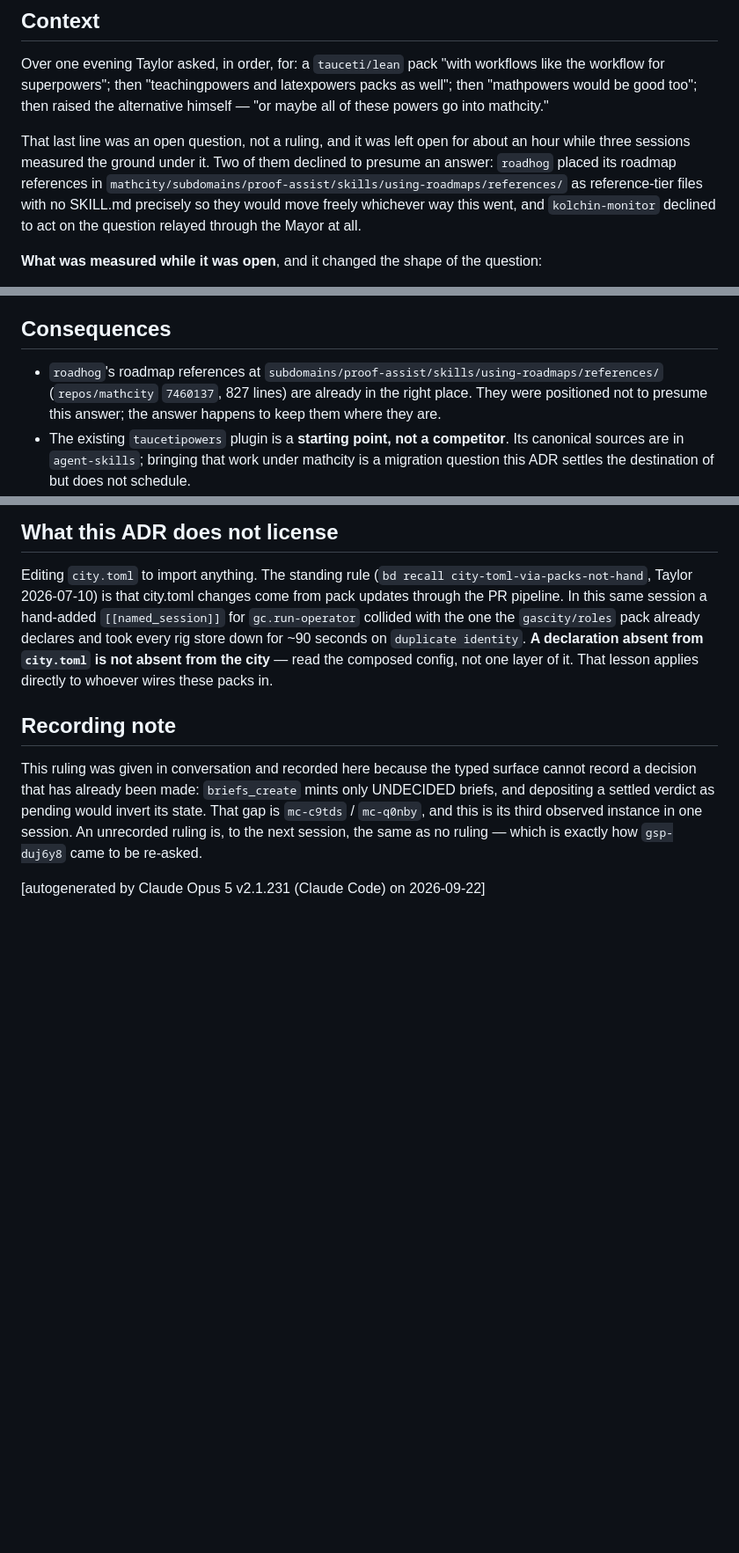
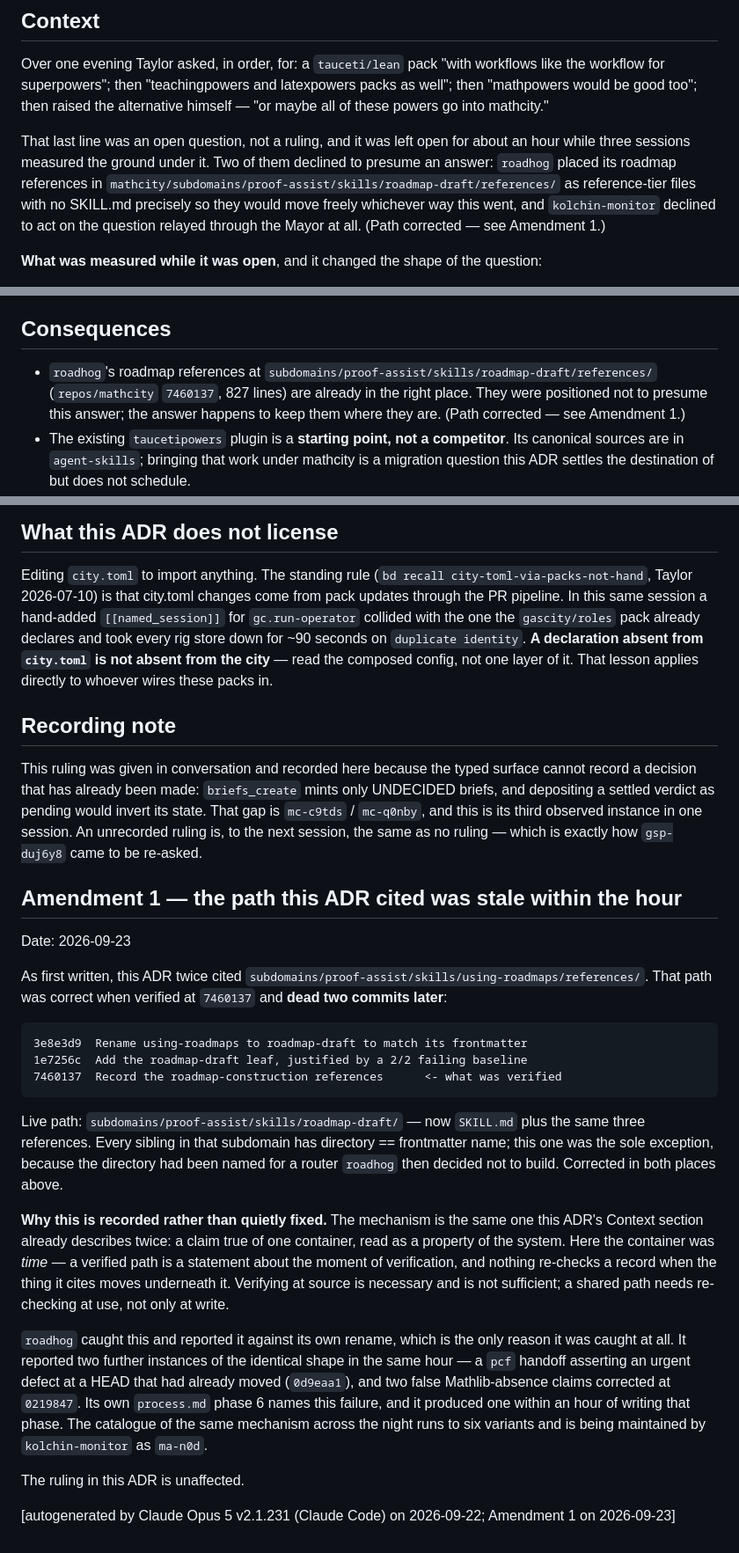
Before and after one commit to tdupu/mathcity, a Markdown page: docs/adr/0007-the-powers-packs-live-in-mathcity.md, 3 parts joined by grey strips. Shown at 88% size. Drawn GitHub-style; blank space fills up the shorter version.

Commit message:
ADR 0007 Amendment 1: correct a path that went stale within the hour
The ADR twice cited subdomains/proof-assist/skills/using-roadmaps/references/.
That was correct when verified at 7460137 and dead two commits later — roadhog
renamed the directory to roadmap-draft (3e8e3d9) to match its frontmatter, after
adding a SKILL.md leaf (1e7256c). Every sibling in that subdomain has
directory == frontmatter name; this one was the exception because it had been
named for a router roadhog then decided not to build.

Corrected in both places, with the amendment recorded rather than the text
silently edited.

Worth recording because the mechanism is the one this ADR already documents
twice, in a third container: a claim true of one container read as a property of
the system. Here the container is TIME. A verified path is a statement about the
moment of verification; nothing re-checks a record when the thing it cites moves
underneath it. Verify-at-source is necessary and not sufficient — a shared path
needs re-checking at USE, not only at write.

Caught only because roadhog reported it against its own rename. It reported two
more instances of the identical shape within the same hour (a pcf handoff
asserting an urgent defect at a HEAD that had moved; two false Mathlib-absence
claims). kolchin-monitor is maintaining the catalogue as ma-n0d; six variants so
far tonight.

The ruling is unaffected.

[autogenerated by Claude Opus 5 v2.1.231 (Claude Code) on 2026-09-23]

````diff
--- a/docs/adr/0007-the-powers-packs-live-in-mathcity.md
+++ b/docs/adr/0007-the-powers-packs-live-in-mathcity.md
@@ -12,10 +12,10 @@ the alternative himself — "or maybe all of these powers go into mathcity."
 That last line was an open question, not a ruling, and it was left open for
 about an hour while three sessions measured the ground under it. Two of them
 declined to presume an answer: `roadhog` placed its roadmap references in
-`mathcity/subdomains/proof-assist/skills/using-roadmaps/references/` as
+`mathcity/subdomains/proof-assist/skills/roadmap-draft/references/` as
 reference-tier files with no SKILL.md precisely so they would move freely
 whichever way this went, and `kolchin-monitor` declined to act on the question
-relayed through the Mayor at all.
+relayed through the Mayor at all. (Path corrected — see Amendment 1.)
 
 **What was measured while it was open**, and it changed the shape of the
 question:
@@ -63,9 +63,10 @@ top-level packs or as `agent-skills` publications.
 ## Consequences
 
 - `roadhog`'s roadmap references at
-  `subdomains/proof-assist/skills/using-roadmaps/references/` (`repos/mathcity`
+  `subdomains/proof-assist/skills/roadmap-draft/references/` (`repos/mathcity`
   `7460137`, 827 lines) are already in the right place. They were positioned
   not to presume this answer; the answer happens to keep them where they are.
+  (Path corrected — see Amendment 1.)
 - The existing `taucetipowers` plugin is a **starting point, not a competitor**.
   Its canonical sources are in `agent-skills`; bringing that work under mathcity
   is a migration question this ADR settles the destination of but does not
@@ -97,4 +98,44 @@ invert its state. That gap is `mc-c9tds` / `mc-q0nby`, and this is its third
 observed instance in one session. An unrecorded ruling is, to the next session,
 the same as no ruling — which is exactly how `gsp-duj6y8` came to be re-asked.
 
-[autogenerated by Claude Opus 5 v2.1.231 (Claude Code) on 2026-09-22]
+## Amendment 1 — the path this ADR cited was stale within the hour
+
+Date: 2026-09-23
+
+As first written, this ADR twice cited
+`subdomains/proof-assist/skills/using-roadmaps/references/`. That path was
+correct when verified at `7460137` and **dead two commits later**:
+
+```
+3e8e3d9  Rename using-roadmaps to roadmap-draft to match its frontmatter
+1e7256c  Add the roadmap-draft leaf, justified by a 2/2 failing baseline
+7460137  Record the roadmap-construction references      <- what was verified
+```
+
+Live path: `subdomains/proof-assist/skills/roadmap-draft/` — now `SKILL.md`
+plus the same three references. Every sibling in that subdomain has
+directory == frontmatter name; this one was the sole exception, because the
+directory had been named for a router `roadhog` then decided not to build.
+Corrected in both places above.
+
+**Why this is recorded rather than quietly fixed.** The mechanism is the same
+one this ADR's Context section already describes twice: a claim true of one
+container, read as a property of the system. Here the container was *time* — a
+verified path is a statement about the moment of verification, and nothing
+re-checks a record when the thing it cites moves underneath it. Verifying at
+source is necessary and is not sufficient; a shared path needs re-checking at
+use, not only at write.
+
+`roadhog` caught this and reported it against its own rename, which is the only
+reason it was caught at all. It reported two further instances of the identical
+shape in the same hour — a `pcf` handoff asserting an urgent defect at a HEAD
+that had already moved (`0d9eaa1`), and two false Mathlib-absence claims
+corrected at `0219847`. Its own `process.md` phase 6 names this failure, and it
+produced one within an hour of writing that phase. The catalogue of the same
+mechanism across the night runs to six variants and is being maintained by
+`kolchin-monitor` as `ma-n0d`.
+
+The ruling in this ADR is unaffected.
+
+[autogenerated by Claude Opus 5 v2.1.231 (Claude Code) on 2026-09-22;
+ Amendment 1 on 2026-09-23]
````
